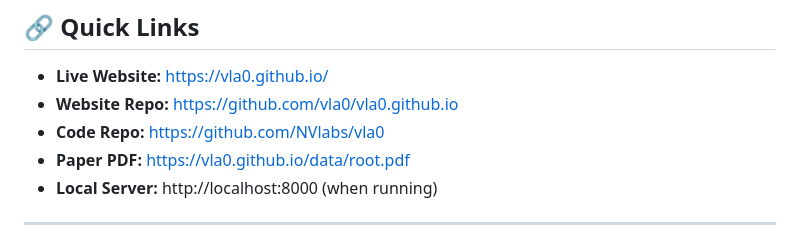
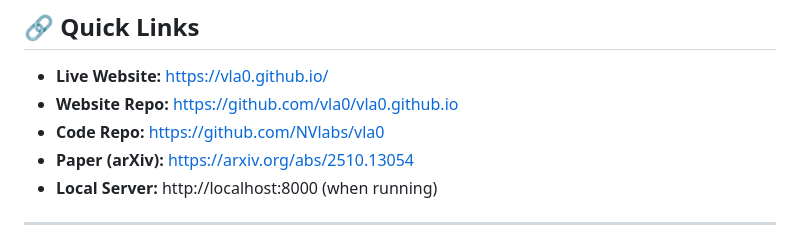
Before and after one commit to vla0/vla0.github.io, a Markdown page: PROJECT_SUMMARY.md, the part around the change. Drawn GitHub-style.

Commit message:
Update remaining PDF references to arXiv

```diff
--- a/PROJECT_SUMMARY.md
+++ b/PROJECT_SUMMARY.md
@@ -329,7 +329,7 @@ git config core.sshCommand "ssh -i ~/.ssh/id_simplevla"
 - **Live Website:** https://vla0.github.io/
 - **Website Repo:** https://github.com/vla0/vla0.github.io
 - **Code Repo:** https://github.com/NVlabs/vla0
-- **Paper PDF:** https://vla0.github.io/data/root.pdf
+- **Paper (arXiv):** https://arxiv.org/abs/2510.13054
 - **Local Server:** http://localhost:8000 (when running)
 
 ---
```
